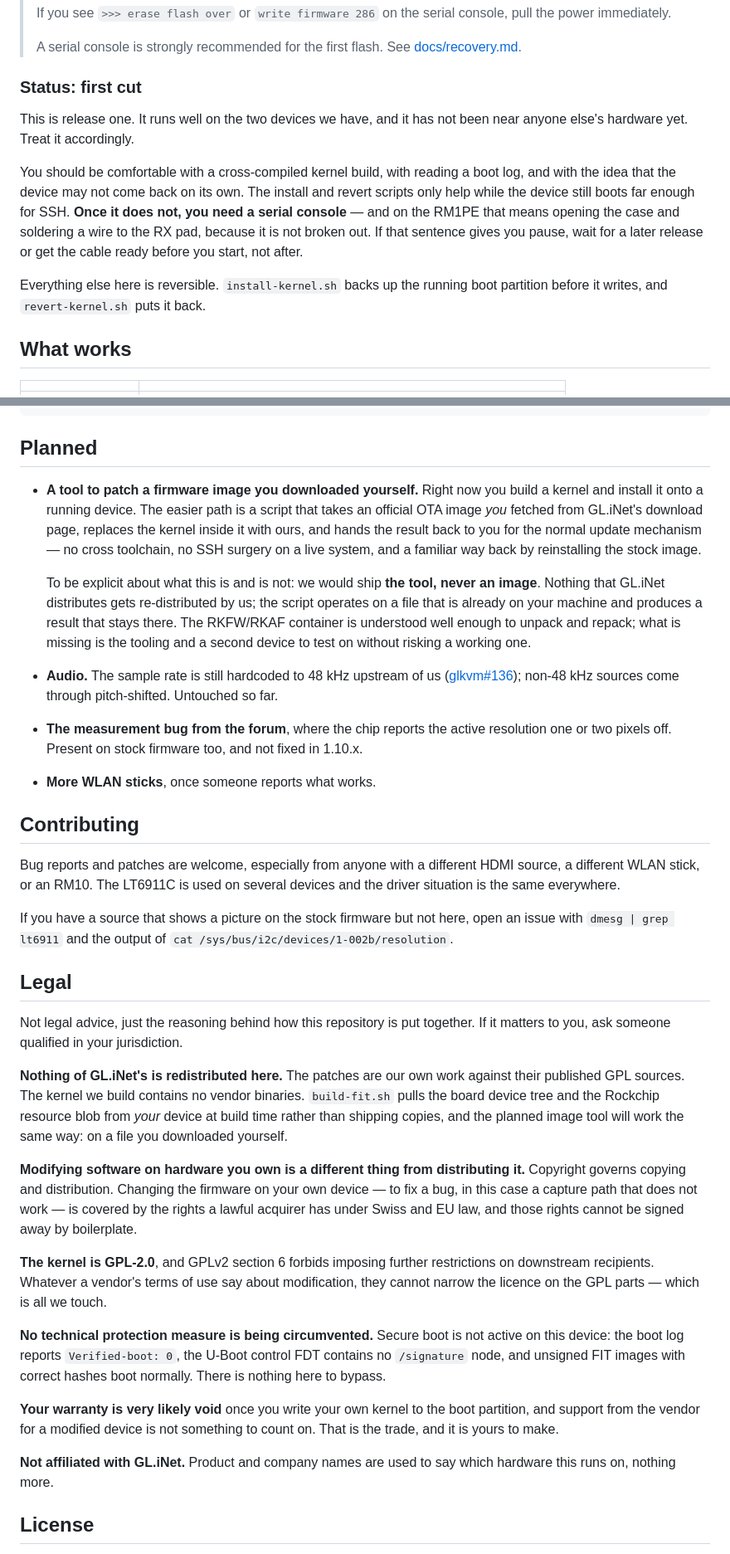
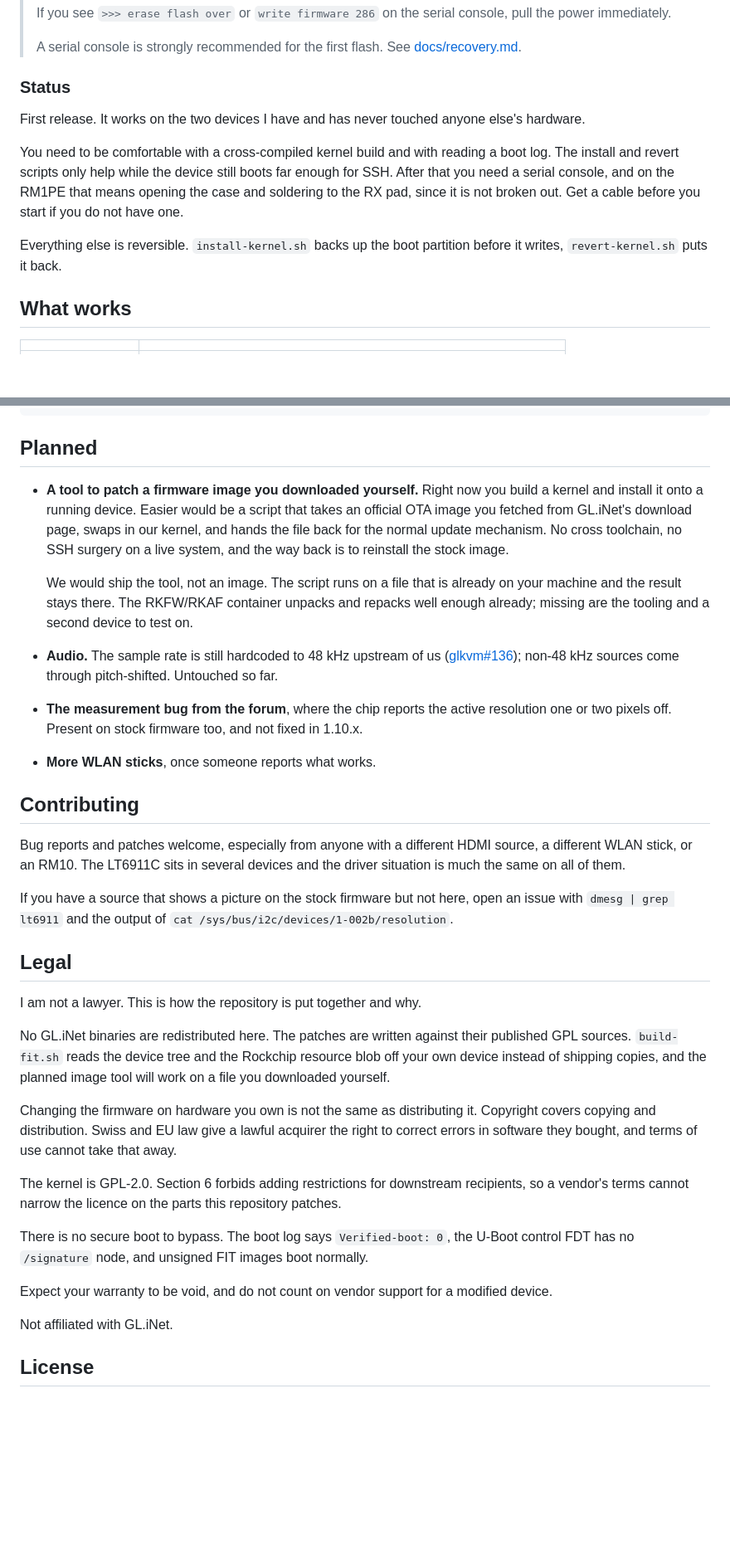
Before and after one commit to macpit/glkvm-rm1pe-kernel, a Markdown page: README.md, 2 parts joined by grey strips. Shown at 83% size. Rendered like a GitHub page; blank space fills up the shorter version.

Commit message:
Tone down the prose
Shorten the status and legal sections, drop the rhetorical closers, replace
em-dashes in running text.

```diff
--- a/README.md
+++ b/README.md
@@ -24,21 +24,19 @@ patches, and the changes in `patches/`. No vendor binaries are redistributed.
 > A serial console is strongly recommended for the first flash. See
 > [docs/recovery.md](docs/recovery.md).
 
-### Status: first cut
+### Status
 
-This is release one. It runs well on the two devices we have, and it has not
-been near anyone else's hardware yet. Treat it accordingly.
+First release. It works on the two devices I have and has never touched anyone
+else's hardware.
 
-You should be comfortable with a cross-compiled kernel build, with reading a
-boot log, and with the idea that the device may not come back on its own. The
-install and revert scripts only help while the device still boots far enough
-for SSH. **Once it does not, you need a serial console** — and on the RM1PE
-that means opening the case and soldering a wire to the RX pad, because it is
-not broken out. If that sentence gives you pause, wait for a later release or
-get the cable ready before you start, not after.
+You need to be comfortable with a cross-compiled kernel build and with reading
+a boot log. The install and revert scripts only help while the device still
+boots far enough for SSH. After that you need a serial console, and on the
+RM1PE that means opening the case and soldering to the RX pad, since it is not
+broken out. Get a cable before you start if you do not have one.
 
-Everything else here is reversible. `install-kernel.sh` backs up the running
-boot partition before it writes, and `revert-kernel.sh` puts it back.
+Everything else is reversible. `install-kernel.sh` backs up the boot partition
+before it writes, `revert-kernel.sh` puts it back.
 
 ## What works
 
@@ -122,18 +120,17 @@ docs/       build, recovery, the LT6911C driver, the access point
 ## Planned
 
 * **A tool to patch a firmware image you downloaded yourself.** Right now you
-  build a kernel and install it onto a running device. The easier path is a
-  script that takes an official OTA image *you* fetched from GL.iNet's download
-  page, replaces the kernel inside it with ours, and hands the result back to
-  you for the normal update mechanism — no cross toolchain, no SSH surgery on a
-  live system, and a familiar way back by reinstalling the stock image.
+  build a kernel and install it onto a running device. Easier would be a script
+  that takes an official OTA image you fetched from GL.iNet's download page,
+  swaps in our kernel, and hands the file back for the normal update mechanism.
+  No cross toolchain, no SSH surgery on a live system, and the way back is to
+  reinstall the stock image.
 
-  To be explicit about what this is and is not: we would ship **the tool, never
-  an image**. Nothing that GL.iNet distributes gets re-distributed by us; the
-  script operates on a file that is already on your machine and produces a
-  result that stays there. The RKFW/RKAF container is understood well enough to
-  unpack and repack; what is missing is the tooling and a second device to test
-  on without risking a working one.
+  We would ship the tool, not an image. The script runs on a file that is
+  already on your machine and the result stays there. The RKFW/RKAF container
+  unpacks and repacks well enough already; missing are the tooling and a second
+  device to test on.
+
 * **Audio.** The sample rate is still hardcoded to 48 kHz upstream of us
   ([glkvm#136](https://github.com/gl-inet/glkvm/issues/136)); non-48 kHz sources
   come through pitch-shifted. Untouched so far.
@@ -144,9 +141,9 @@ docs/       build, recovery, the LT6911C driver, the access point
 
 ## Contributing
 
-Bug reports and patches are welcome, especially from anyone with a different
-HDMI source, a different WLAN stick, or an RM10. The LT6911C is used on several
-devices and the driver situation is the same everywhere.
+Bug reports and patches welcome, especially from anyone with a different HDMI
+source, a different WLAN stick, or an RM10. The LT6911C sits in several devices
+and the driver situation is much the same on all of them.
 
 If you have a source that shows a picture on the stock firmware but not here,
 open an issue with `dmesg | grep lt6911` and the output of
@@ -154,37 +151,30 @@ open an issue with `dmesg | grep lt6911` and the output of
 
 ## Legal
 
-Not legal advice, just the reasoning behind how this repository is put
-together. If it matters to you, ask someone qualified in your jurisdiction.
+I am not a lawyer. This is how the repository is put together and why.
 
-**Nothing of GL.iNet's is redistributed here.** The patches are our own work
-against their published GPL sources. The kernel we build contains no vendor
-binaries. `build-fit.sh` pulls the board device tree and the Rockchip resource
-blob from *your* device at build time rather than shipping copies, and the
-planned image tool will work the same way: on a file you downloaded yourself.
+No GL.iNet binaries are redistributed here. The patches are written against
+their published GPL sources. `build-fit.sh` reads the device tree and the
+Rockchip resource blob off your own device instead of shipping copies, and the
+planned image tool will work on a file you downloaded yourself.
 
-**Modifying software on hardware you own is a different thing from
-distributing it.** Copyright governs copying and distribution. Changing the
-firmware on your own device — to fix a bug, in this case a capture path that
-does not work — is covered by the rights a lawful acquirer has under Swiss and
-EU law, and those rights cannot be signed away by boilerplate.
+Changing the firmware on hardware you own is not the same as distributing it.
+Copyright covers copying and distribution. Swiss and EU law give a lawful
+acquirer the right to correct errors in software they bought, and terms of use
+cannot take that away.
 
-**The kernel is GPL-2.0**, and GPLv2 section 6 forbids imposing further
-restrictions on downstream recipients. Whatever a vendor's terms of use say
-about modification, they cannot narrow the licence on the GPL parts — which is
-all we touch.
+The kernel is GPL-2.0. Section 6 forbids adding restrictions for downstream
+recipients, so a vendor's terms cannot narrow the licence on the parts this
+repository patches.
 
-**No technical protection measure is being circumvented.** Secure boot is not
-active on this device: the boot log reports `Verified-boot: 0`, the U-Boot
-control FDT contains no `/signature` node, and unsigned FIT images with correct
-hashes boot normally. There is nothing here to bypass.
+There is no secure boot to bypass. The boot log says `Verified-boot: 0`, the
+U-Boot control FDT has no `/signature` node, and unsigned FIT images boot
+normally.
 
-**Your warranty is very likely void** once you write your own kernel to the
-boot partition, and support from the vendor for a modified device is not
-something to count on. That is the trade, and it is yours to make.
+Expect your warranty to be void, and do not count on vendor support for a
+modified device.
 
-**Not affiliated with GL.iNet.** Product and company names are used to say
-which hardware this runs on, nothing more.
+Not affiliated with GL.iNet.
 
 ## License
 
```
Also changed, not shown: docs/lt6911c.md (+8 -9 lines), docs/wlan-ap.md (+4 -4 lines).
